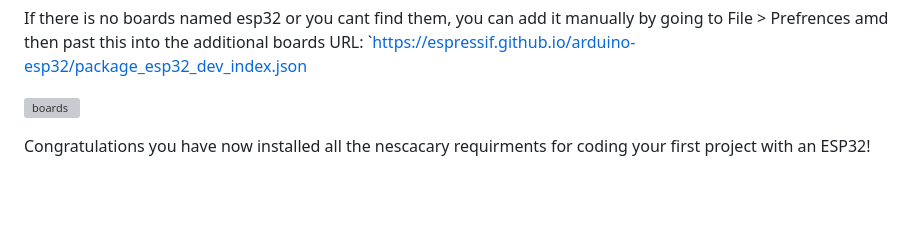
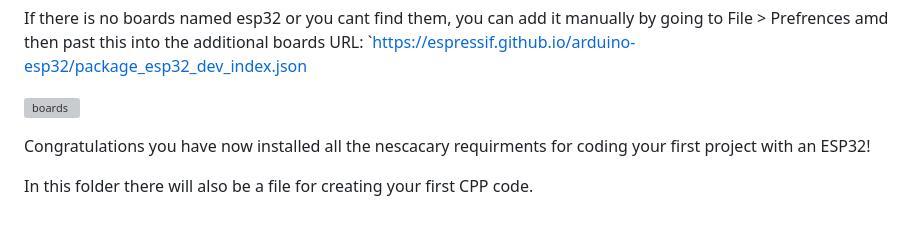
Before and after one commit to ArthurB26/PC-robotics, a Markdown page: Microcontrollers/ESP32's/README.md, the part around the change. GitHub-like rendering; blank space fills up the shorter version; grey boxes are pictures that could not be loaded.

```diff
--- a/Microcontrollers/ESP32's/README.md
+++ b/Microcontrollers/ESP32's/README.md
@@ -128,3 +128,5 @@ If there is no boards named esp32 or you cant find them, you can add it manually
 
 
 Congratulations you have now installed all the nescacary requirments for coding your first project with an ESP32!
+
+In this folder there will also be a file for creating your first CPP code.
```
